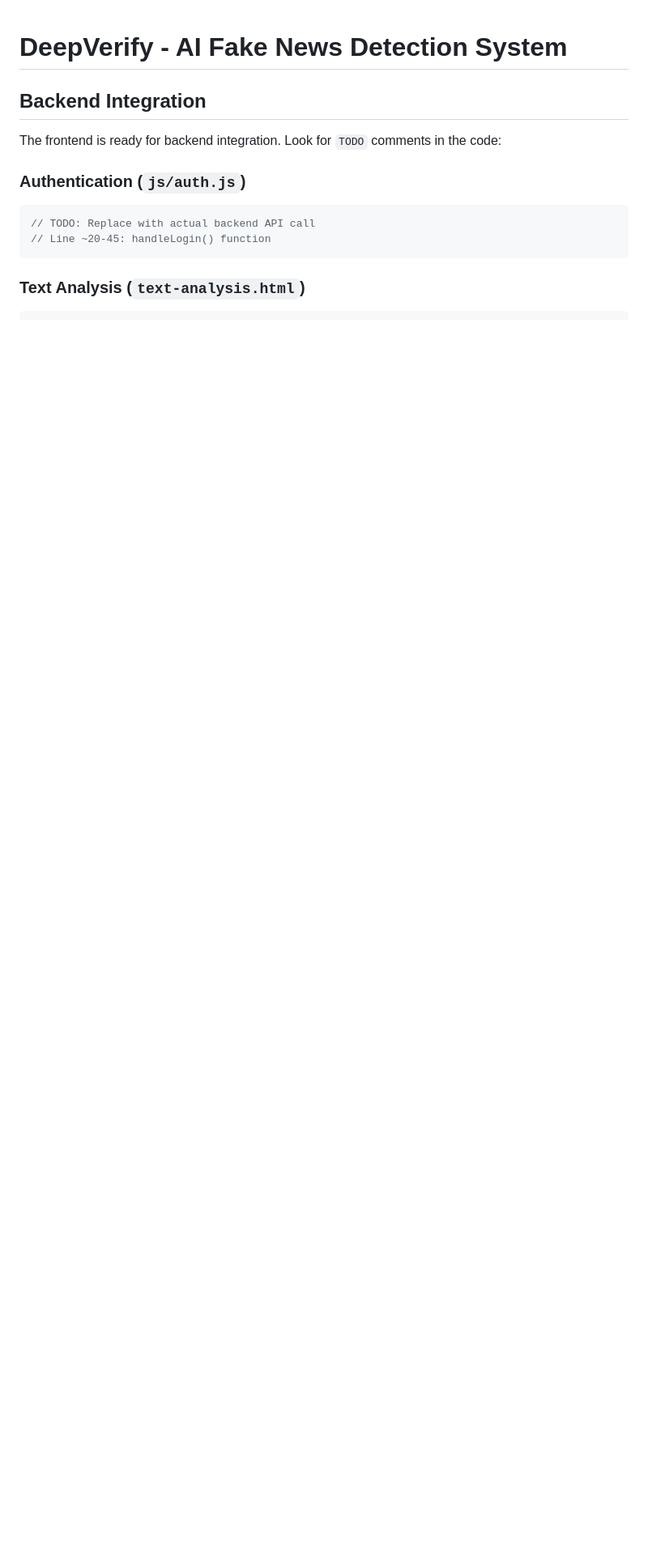
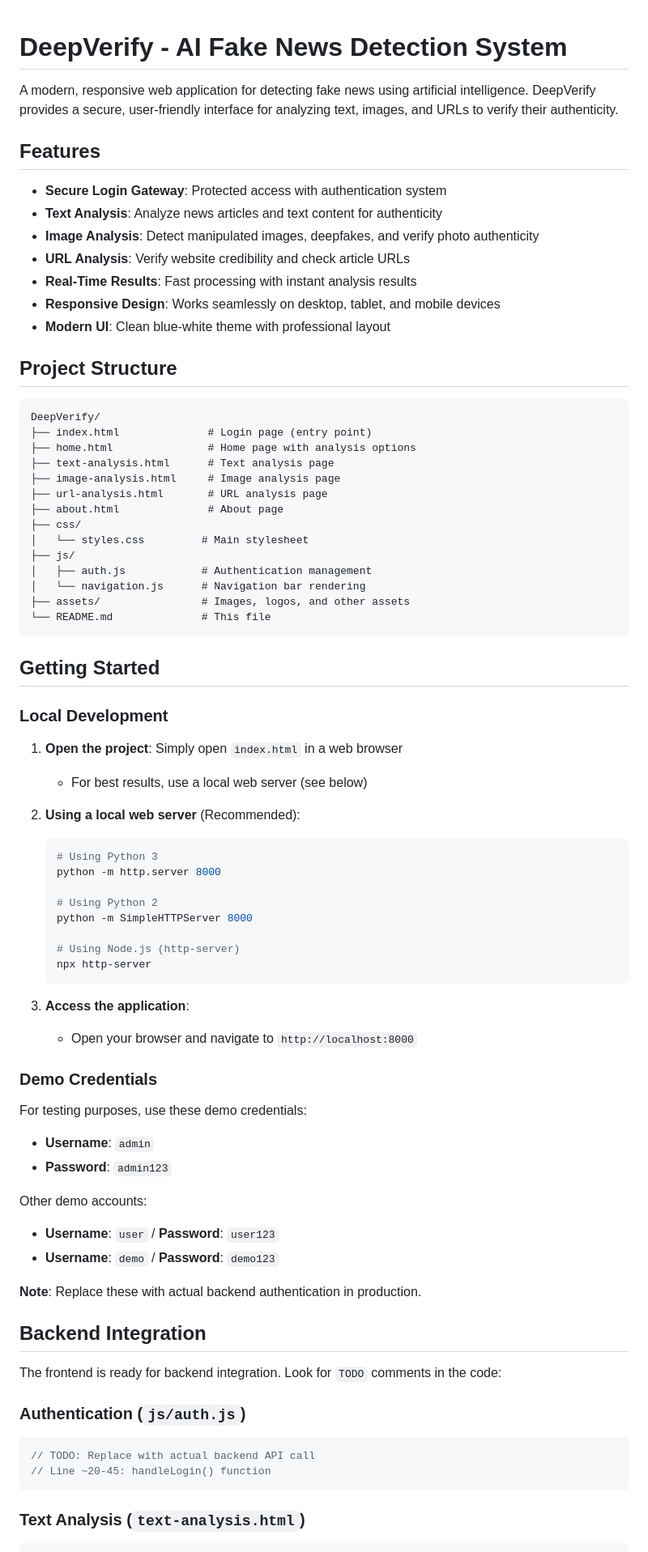
Before and after one commit to arjuniverse/Deep-Verify-, a Markdown page: README.md, the part around the change. Shown at 81% size. GitHub-like rendering; blank space fills up the shorter version.

Commit message:
Enhance README with project details and instructions
Expanded README with project features, structure, getting started instructions, and demo credentials.

````diff
--- a/README.md
+++ b/README.md
@@ -1,4 +1,71 @@
 # DeepVerify - AI Fake News Detection System
+
+A modern, responsive web application for detecting fake news using artificial intelligence. DeepVerify provides a secure, user-friendly interface for analyzing text, images, and URLs to verify their authenticity.
+
+## Features
+
+- **Secure Login Gateway**: Protected access with authentication system
+- **Text Analysis**: Analyze news articles and text content for authenticity
+- **Image Analysis**: Detect manipulated images, deepfakes, and verify photo authenticity
+- **URL Analysis**: Verify website credibility and check article URLs
+- **Real-Time Results**: Fast processing with instant analysis results
+- **Responsive Design**: Works seamlessly on desktop, tablet, and mobile devices
+- **Modern UI**: Clean blue-white theme with professional layout
+
+## Project Structure
+
+```
+DeepVerify/
+├── index.html              # Login page (entry point)
+├── home.html               # Home page with analysis options
+├── text-analysis.html      # Text analysis page
+├── image-analysis.html     # Image analysis page
+├── url-analysis.html       # URL analysis page
+├── about.html              # About page
+├── css/
+│   └── styles.css         # Main stylesheet
+├── js/
+│   ├── auth.js            # Authentication management
+│   └── navigation.js      # Navigation bar rendering
+├── assets/                # Images, logos, and other assets
+└── README.md              # This file
+```
+
+## Getting Started
+
+### Local Development
+
+1. **Open the project**: Simply open `index.html` in a web browser
+   - For best results, use a local web server (see below)
+
+2. **Using a local web server** (Recommended):
+   ```bash
+   # Using Python 3
+   python -m http.server 8000
+
+   # Using Python 2
+   python -m SimpleHTTPServer 8000
+
+   # Using Node.js (http-server)
+   npx http-server
+   ```
+
+3. **Access the application**:
+   - Open your browser and navigate to `http://localhost:8000`
+
+### Demo Credentials
+
+For testing purposes, use these demo credentials:
+
+- **Username**: `admin`
+- **Password**: `admin123`
+
+Other demo accounts:
+
+- **Username**: `user` / **Password**: `user123`
+- **Username**: `demo` / **Password**: `demo123`
+
+**Note**: Replace these with actual backend authentication in production.
 
 
 ## Backend Integration
````
